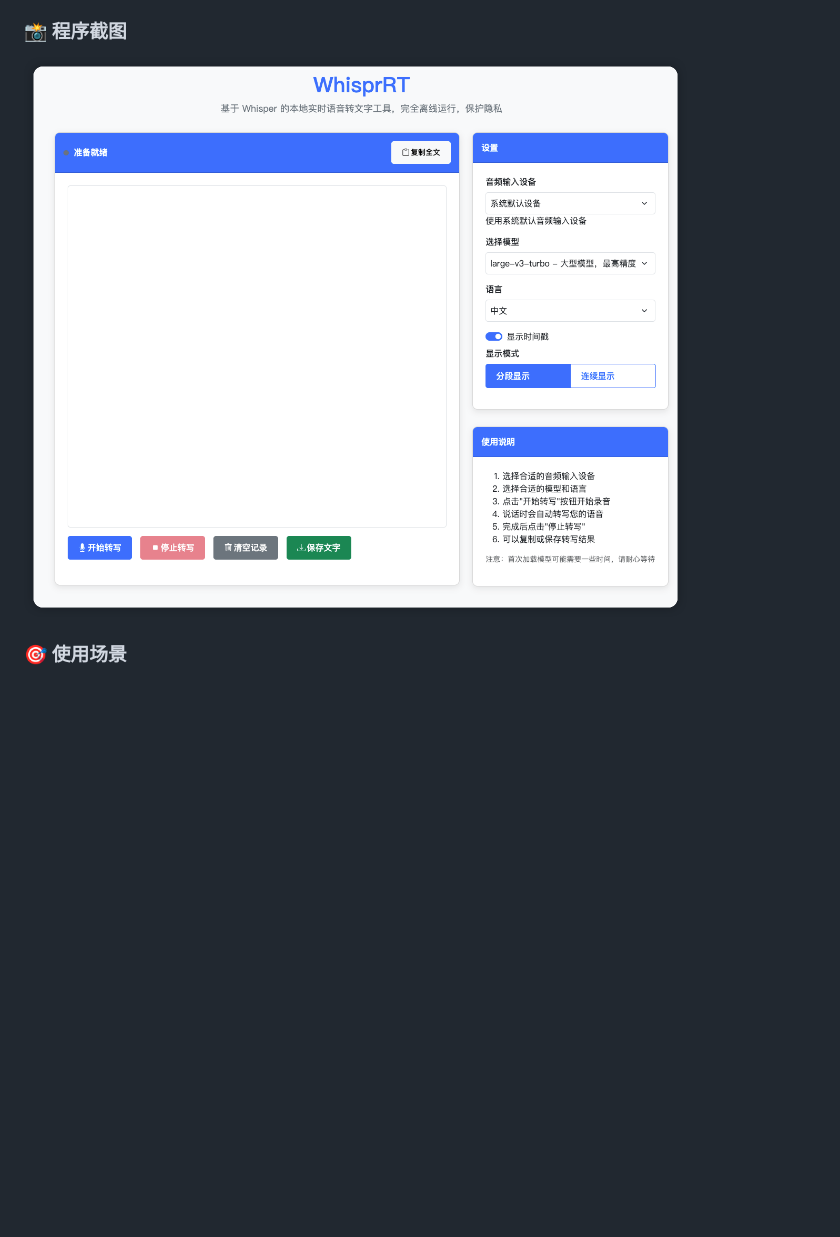
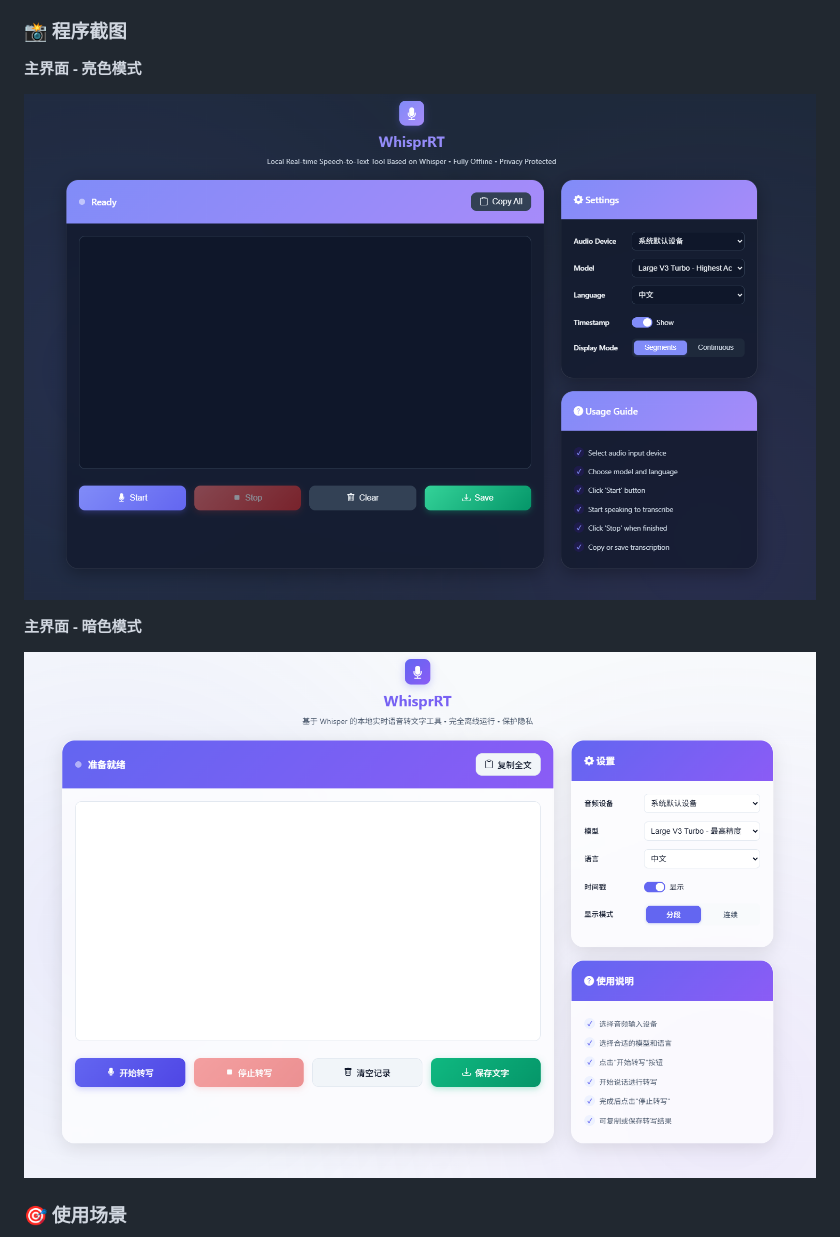
Before and after one commit to orainic/WhisprRT, a Markdown page: README.md, the part around one of its changes. Rendered like a GitHub page; pictures changed too: static/1.png, static/2.png (added); blank space fills up the shorter version.

```diff
--- a/README.md
+++ b/README.md
@@ -299,7 +305,13 @@ This project is licensed under the MIT License - see the [LICENSE](LICENSE) file
 
 ### 📸 程序截图
 
-![现代化UI](./static/1.png)
+**主界面 - 亮色模式**
+
+![现代化UI 亮色模式](./static/1.png)
+
+**主界面 - 暗色模式**
+
+![现代化UI 暗色模式](./static/2.png)
 
 ### 🎯 使用场景
 
```
Also changed, not shown: other parts of README.md (+7 -1 lines), 8 other files.
